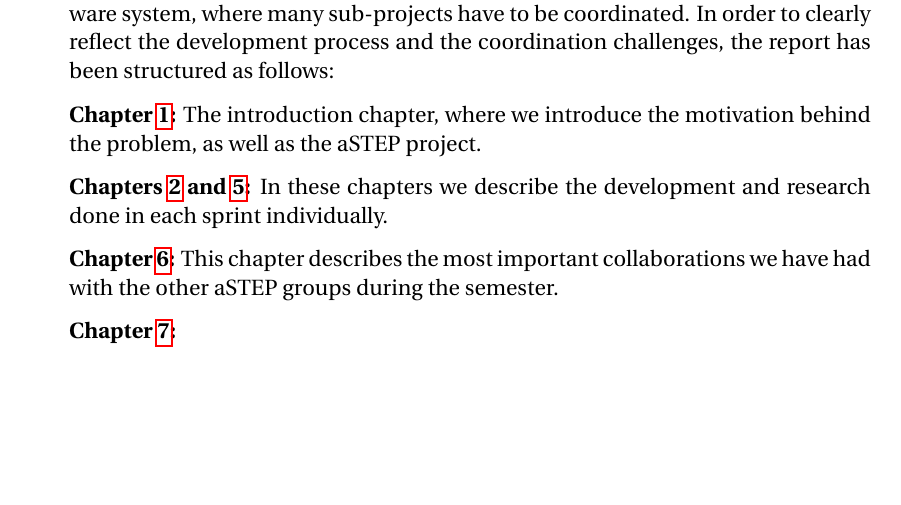
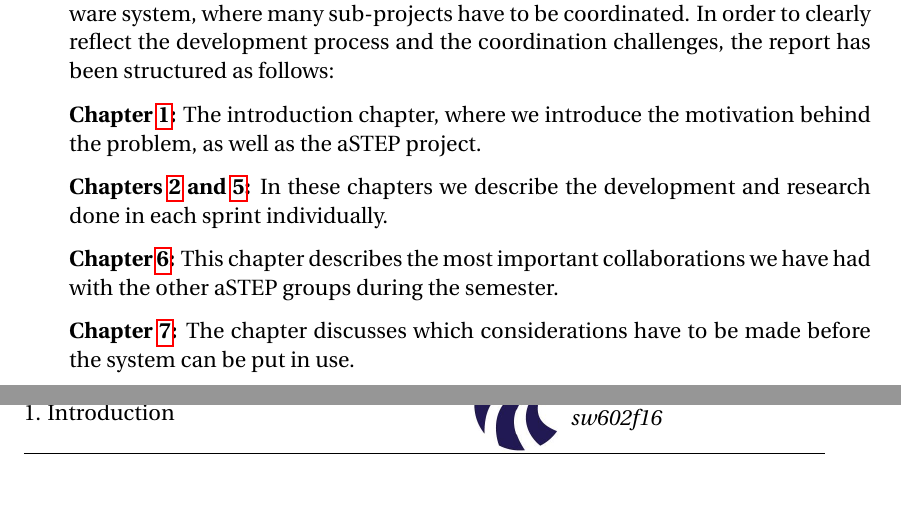
Before and after one commit to simonvandel/SW6, a LaTeX thesis (main.tex, which reads sections/introduction/report_structure.tex): part of page 18 of 97 before the commit and two parts of pages 18 and 19 of 97 after it, the two joined at a grey line, cut so that both start at the same text, the shorter picture padded with empty space. Compiled offline with pdfLaTeX.

Commit message:
Updates from ShareLaTeX

```diff
--- a/sections/introduction/report_structure.tex
+++ b/sections/introduction/report_structure.tex
@@ -8,7 +8,7 @@ The study regulation emphasizes the importance of using well defined software de
 
 \textbf{\Cref{ch:collab}:} This chapter describes the most important collaborations we have had with the other aSTEP groups during the semester.
 
-\textbf{\Cref{ch:discussion}:}
+\textbf{\Cref{ch:discussion}:} The chapter discusses which considerations have to be made before the system can be put in use.
 
 \textbf{\Cref{ch:conclusion}:} The chapter in which we conclude on the project, including the developed system, collaborations, and the development process, and discuss relevant future work on the system.
 \lanote{Do we want a separate future works chapter? Or should we make it a section in an evaluation chapter with discussion, conclusion, future works?}
```
Also changed, not shown: sections/sprint_2/sprint2.tex (+1 -1 lines).
